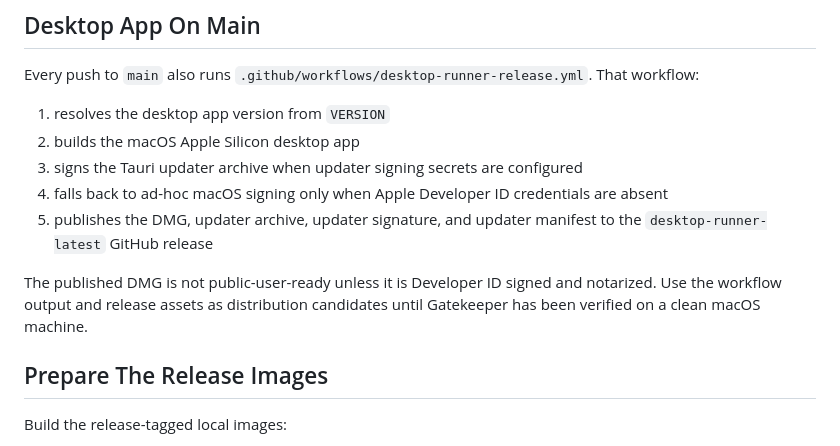
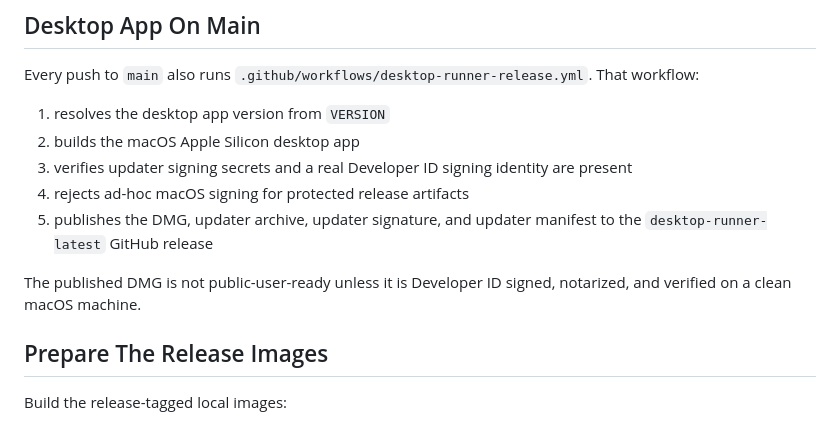
Before and after one commit to bfogels/infergrade-runner, a Markdown page: docs/release_process.md, the part around the change. Rendered like a GitHub page.

Commit message:
Clarify protected desktop release signing

```diff
--- a/docs/release_process.md
+++ b/docs/release_process.md
@@ -31,11 +31,11 @@ Every push to `main` also runs `.github/workflows/desktop-runner-release.yml`. T
 
 1. resolves the desktop app version from `VERSION`
 2. builds the macOS Apple Silicon desktop app
-3. signs the Tauri updater archive when updater signing secrets are configured
-4. falls back to ad-hoc macOS signing only when Apple Developer ID credentials are absent
+3. verifies updater signing secrets and a real Developer ID signing identity are present
+4. rejects ad-hoc macOS signing for protected release artifacts
 5. publishes the DMG, updater archive, updater signature, and updater manifest to the `desktop-runner-latest` GitHub release
 
-The published DMG is not public-user-ready unless it is Developer ID signed and notarized. Use the workflow output and release assets as distribution candidates until Gatekeeper has been verified on a clean macOS machine.
+The published DMG is not public-user-ready unless it is Developer ID signed, notarized, and verified on a clean macOS machine.
 
 ## Prepare The Release Images
 
```
